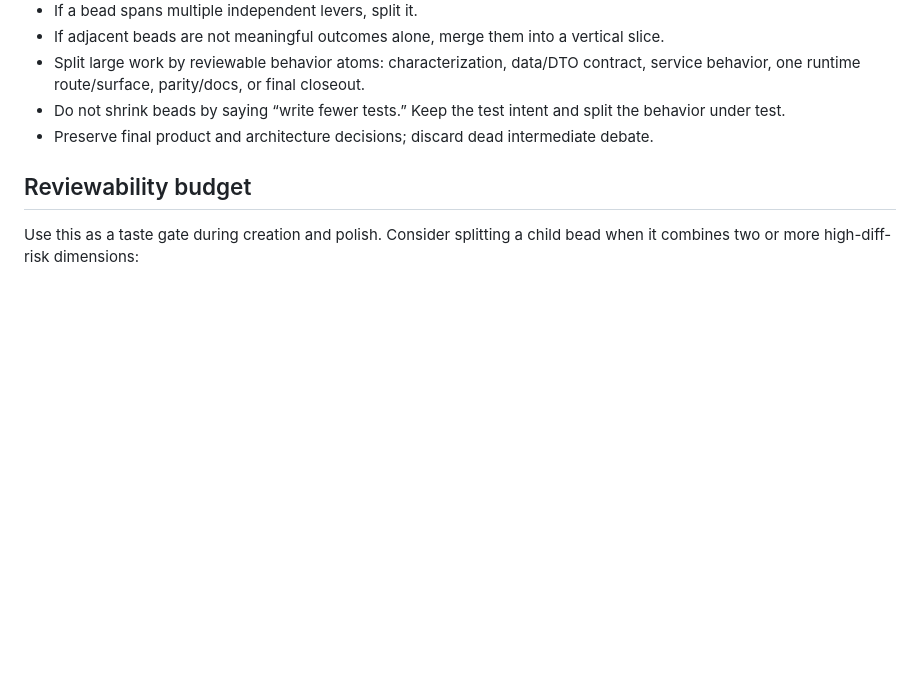
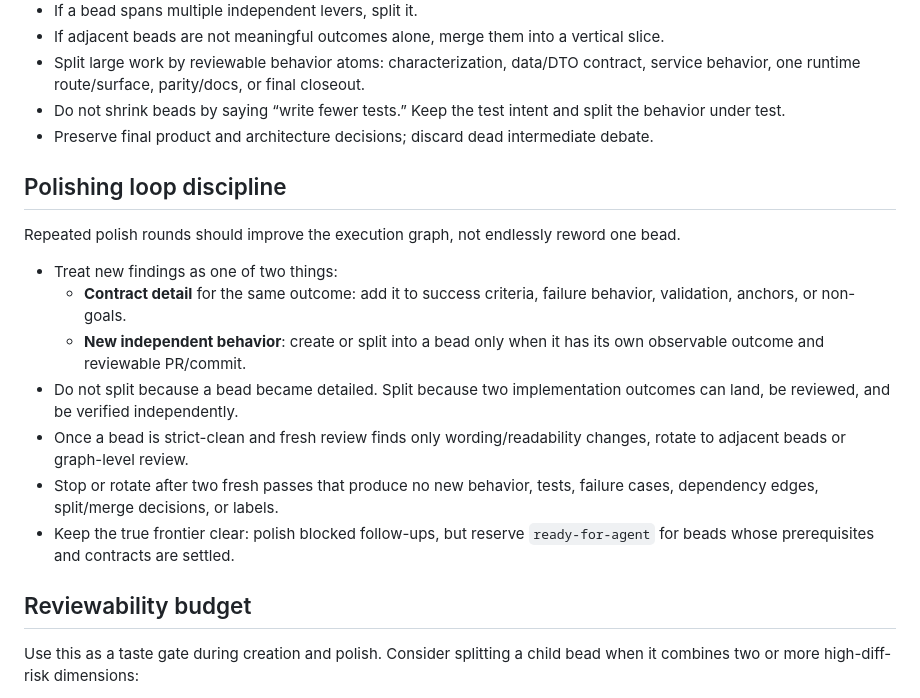
Before and after one commit to benvenker/skills, a Markdown page: skills/better-beads/SKILL.md, the part around the change. Drawn GitHub-style; blank space fills up the shorter version.

Commit message:
Improve Better Beads polishing guidance

```diff
--- a/skills/better-beads/SKILL.md
+++ b/skills/better-beads/SKILL.md
@@ -67,6 +67,18 @@ Use `references/QUALITY-GATES.md`, `scripts/bead_gate_loop.sh`, and `scripts/bea
 - Split large work by reviewable behavior atoms: characterization, data/DTO contract, service behavior, one runtime route/surface, parity/docs, or final closeout.
 - Do not shrink beads by saying “write fewer tests.” Keep the test intent and split the behavior under test.
 - Preserve final product and architecture decisions; discard dead intermediate debate.
+
+## Polishing loop discipline
+
+Repeated polish rounds should improve the execution graph, not endlessly reword one bead.
+
+- Treat new findings as one of two things:
+  - **Contract detail** for the same outcome: add it to success criteria, failure behavior, validation, anchors, or non-goals.
+  - **New independent behavior**: create or split into a bead only when it has its own observable outcome and reviewable PR/commit.
+- Do not split because a bead became detailed. Split because two implementation outcomes can land, be reviewed, and be verified independently.
+- Once a bead is strict-clean and fresh review finds only wording/readability changes, rotate to adjacent beads or graph-level review.
+- Stop or rotate after two fresh passes that produce no new behavior, tests, failure cases, dependency edges, split/merge decisions, or labels.
+- Keep the true frontier clear: polish blocked follow-ups, but reserve `ready-for-agent` for beads whose prerequisites and contracts are settled.
 
 ## Reviewability budget
 
```
Also changed, not shown: 1 other file.
